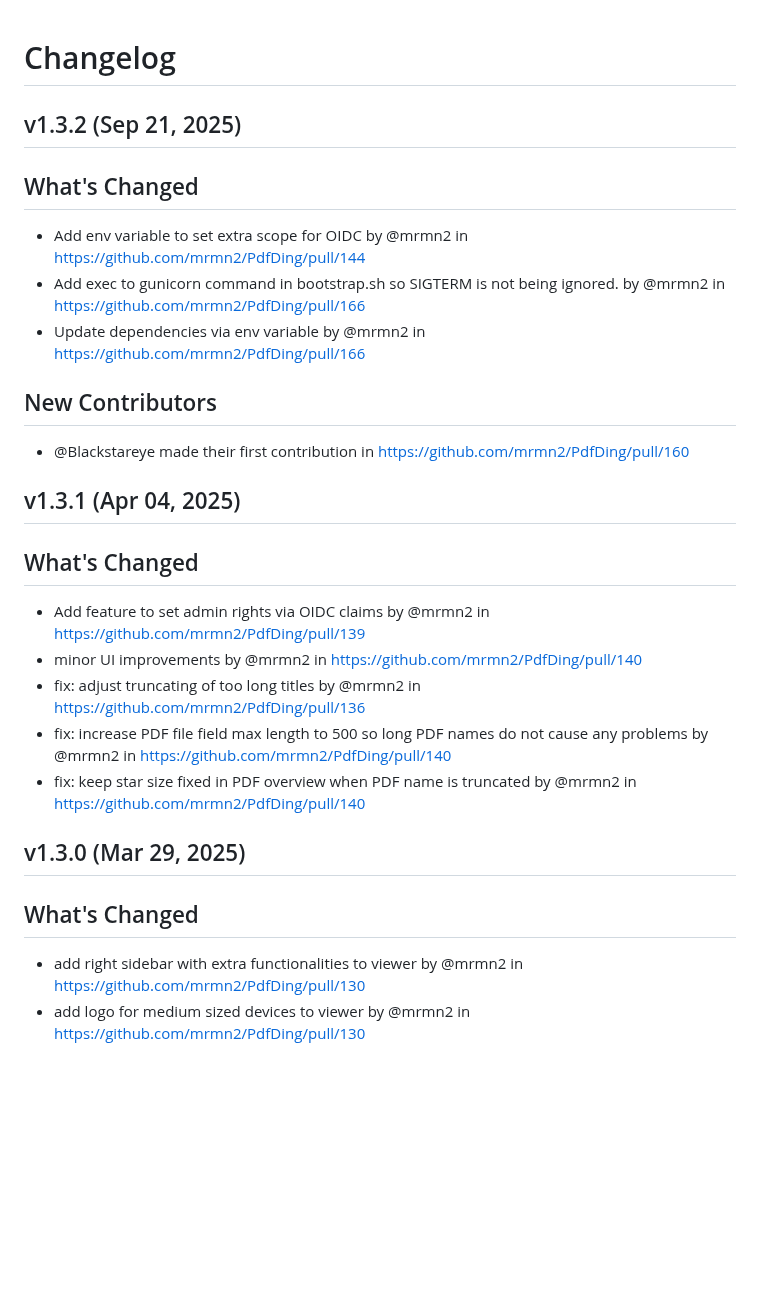
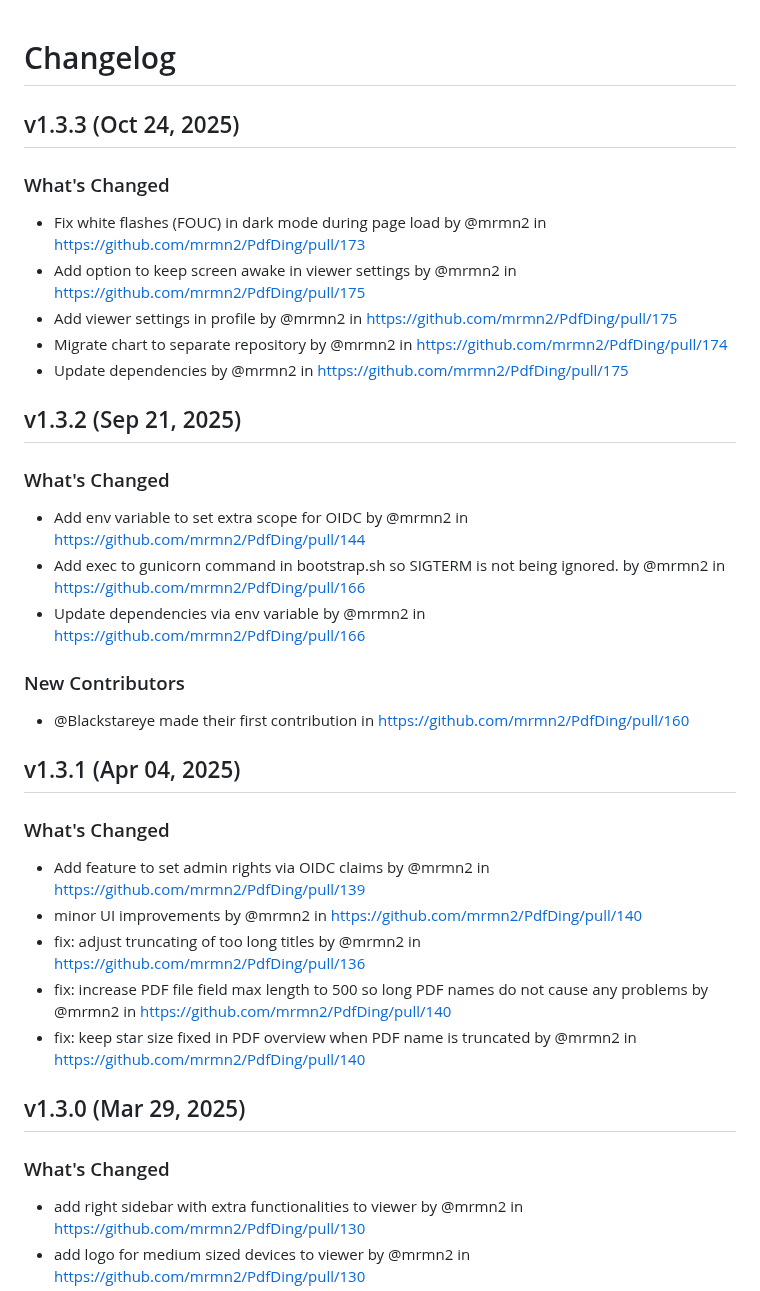
Before and after one commit to wh0th3h3llam1/PdfDing, a Markdown page: CHANGELOG.md, the part around one of its changes. Drawn GitHub-style; blank space fills up the shorter version.

Commit message:
docs: Update changelog for v1.3.3 manually

```diff
--- a/CHANGELOG.md
+++ b/CHANGELOG.md
@@ -1,33 +1,32 @@
 # Changelog
 
+##  v1.3.3 (Oct 24, 2025)
+### What's Changed
+* Fix white flashes (FOUC) in dark mode during page load by @mrmn2 in https://github.com/mrmn2/PdfDing/pull/173
+* Add option to keep screen awake in viewer settings by @mrmn2 in https://github.com/mrmn2/PdfDing/pull/175
+* Add viewer settings in profile by @mrmn2 in https://github.com/mrmn2/PdfDing/pull/175
+* Migrate chart to separate repository by @mrmn2 in https://github.com/mrmn2/PdfDing/pull/174
+* Update dependencies by @mrmn2 in https://github.com/mrmn2/PdfDing/pull/175
+
 ##  v1.3.2 (Sep 21, 2025)
-## What's Changed
+### What's Changed
 * Add env variable to set extra scope for OIDC by @mrmn2 in https://github.com/mrmn2/PdfDing/pull/144
 * Add exec to gunicorn command in bootstrap.sh so SIGTERM is not being ignored. by @mrmn2 in https://github.com/mrmn2/PdfDing/pull/166
 * Update dependencies via env variable by @mrmn2 in https://github.com/mrmn2/PdfDing/pull/166
 
-## New Contributors
+### New Contributors
 * @Blackstareye made their first contribution in https://github.com/mrmn2/PdfDing/pull/160
 
-
 ##  v1.3.1 (Apr 04, 2025)
-## What's Changed
+### What's Changed
 * Add feature to set admin rights via OIDC claims by @mrmn2 in https://github.com/mrmn2/PdfDing/pull/139
 * minor UI improvements by @mrmn2 in https://github.com/mrmn2/PdfDing/pull/140
 * fix: adjust truncating of too long titles by @mrmn2 in https://github.com/mrmn2/PdfDing/pull/136
 * fix: increase PDF file field max length to 500 so long PDF names do not cause any problems by @mrmn2 in https://github.com/mrmn2/PdfDing/pull/140
 * fix: keep star size fixed in PDF overview when PDF name is truncated by @mrmn2 in https://github.com/mrmn2/PdfDing/pull/140
 
-
-
-
-
-
-
-
-
 ##  v1.3.0 (Mar 29, 2025)
-## What's Changed
+### What's Changed
 * add right sidebar with extra functionalities to viewer by @mrmn2 in https://github.com/mrmn2/PdfDing/pull/130
 * add logo for medium sized devices to viewer by @mrmn2 in https://github.com/mrmn2/PdfDing/pull/130
 * add preview image to PDF details by @mrmn2 in https://github.com/mrmn2/PdfDing/pull/131
```
Also changed, not shown: other parts of CHANGELOG.md (+6 -11 lines).
